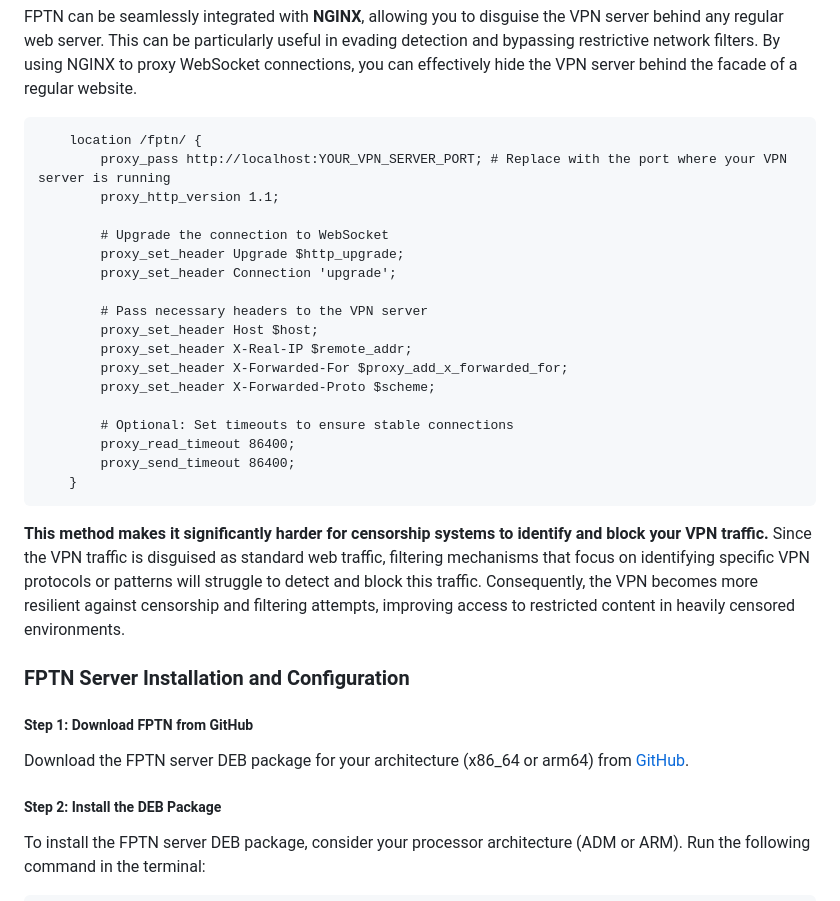
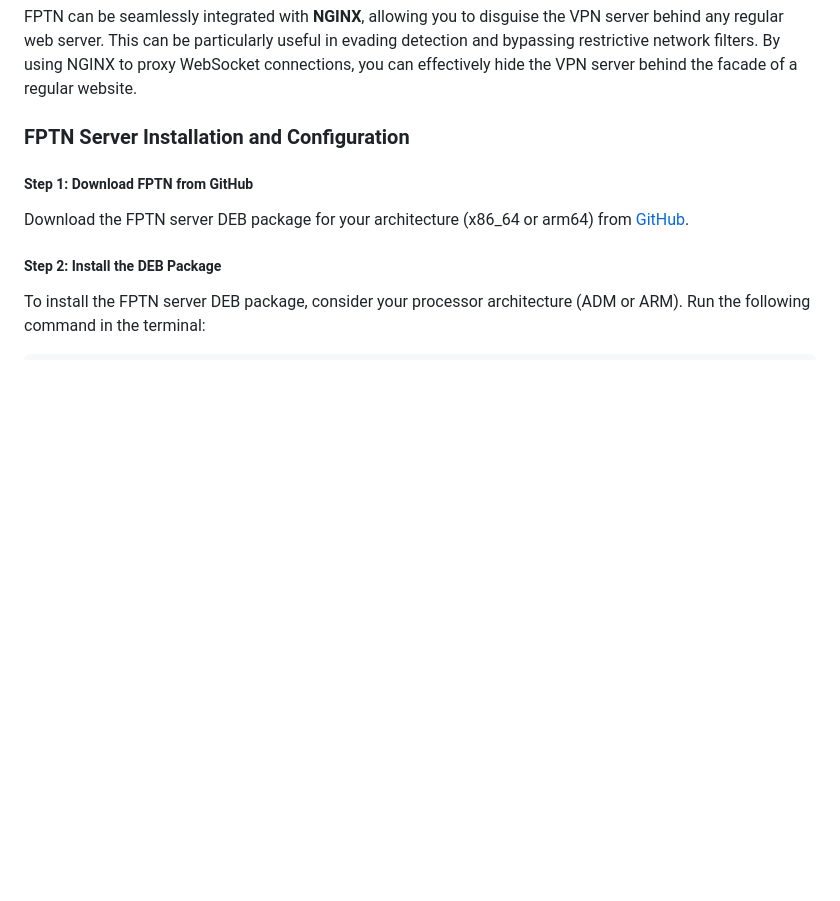
Before and after one commit to batchar2/fptn, a Markdown page: README.md, the part around the change. Drawn GitHub-style; blank space fills up the shorter version.

````diff
--- a/README.md
+++ b/README.md
@@ -31,34 +31,6 @@ FPTN operates by securely routing network traffic from your device through a VPN
 ```
 
 FPTN can be seamlessly integrated with **NGINX**, allowing you to disguise the VPN server behind any regular web server. This can be particularly useful in evading detection and bypassing restrictive network filters. By using NGINX to proxy WebSocket connections, you can effectively hide the VPN server behind the facade of a regular website.
-
-
-```
-    location /fptn/ {
-        proxy_pass http://localhost:YOUR_VPN_SERVER_PORT; # Replace with the port where your VPN server is running
-        proxy_http_version 1.1;
-
-        # Upgrade the connection to WebSocket
-        proxy_set_header Upgrade $http_upgrade;
-        proxy_set_header Connection 'upgrade';
-
-        # Pass necessary headers to the VPN server
-        proxy_set_header Host $host;
-        proxy_set_header X-Real-IP $remote_addr;
-        proxy_set_header X-Forwarded-For $proxy_add_x_forwarded_for;
-        proxy_set_header X-Forwarded-Proto $scheme;
-
-        # Optional: Set timeouts to ensure stable connections
-        proxy_read_timeout 86400;
-        proxy_send_timeout 86400;
-    }
-```
-
-
-**This method makes it significantly harder for censorship systems to identify and block your VPN traffic.** Since the VPN traffic is disguised as standard web traffic, filtering mechanisms that focus on identifying specific VPN protocols or patterns will struggle to detect and block this traffic. Consequently, the VPN becomes more resilient against censorship and filtering attempts, improving access to restricted content in heavily censored environments.
-
-
-
 
 
 
````
